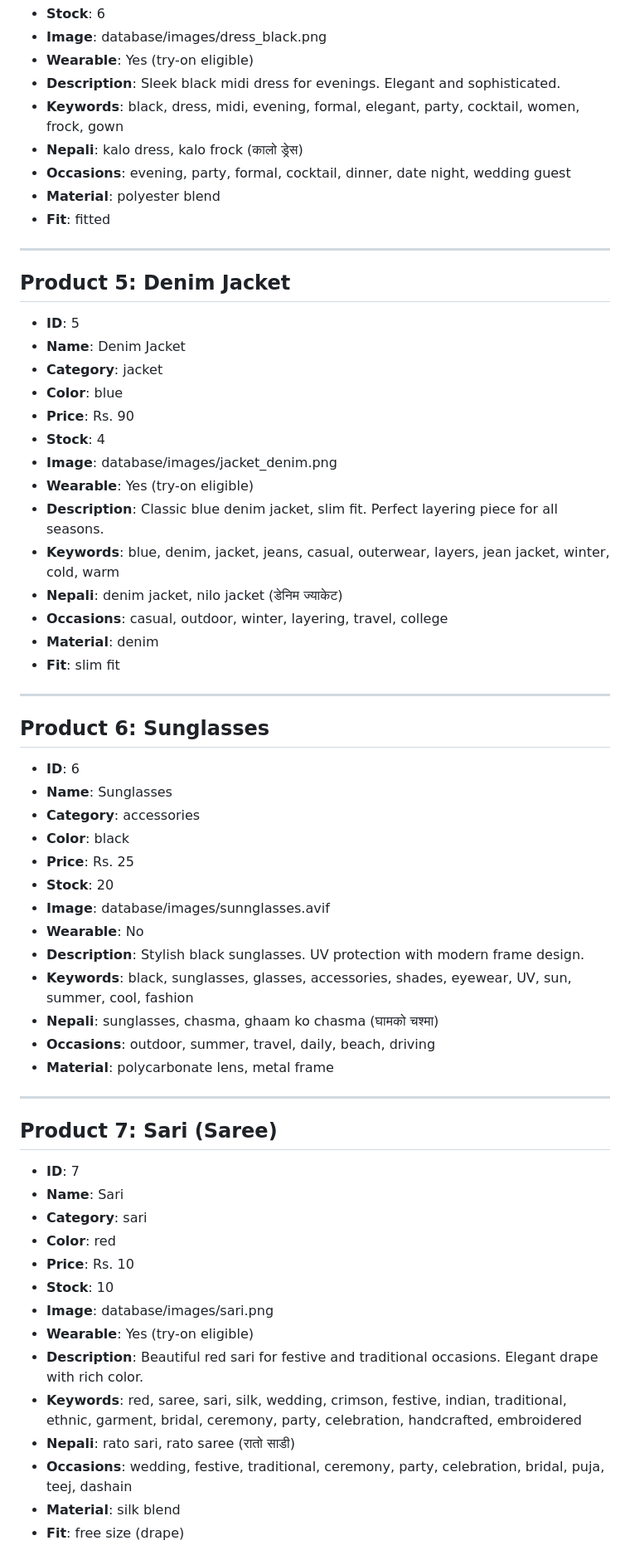
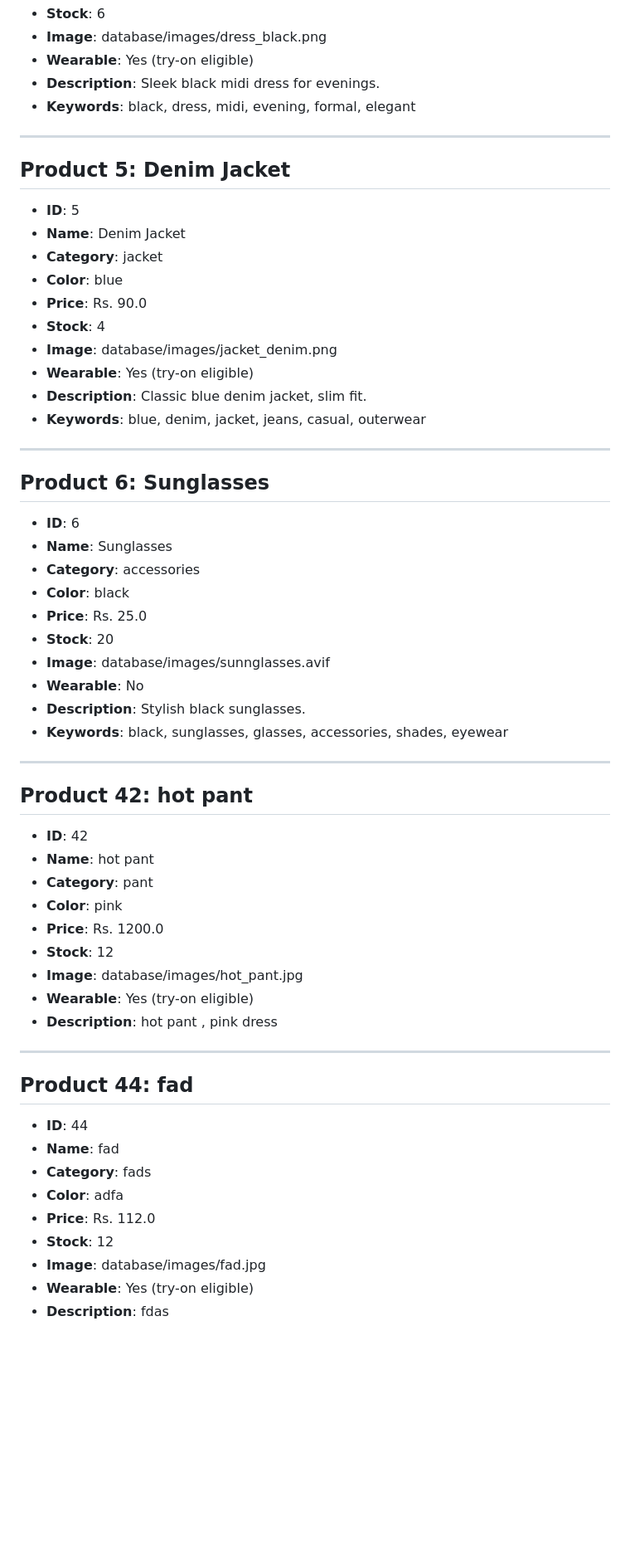
Before and after one commit to ujjwal-basnet/agentic_ecommerce_project, a Markdown page: product_description.md, the part around one of its changes. Shown at 83% size. GitHub-like rendering; blank space fills up the shorter version.

```diff
--- a/product_description.md
+++ b/product_description.md
@@ -67,12 +55,8 @@ This file contains the complete product catalog for SmartShop. The AI assistant
 - **Stock**: 6
 - **Image**: database/images/dress_black.png
 - **Wearable**: Yes (try-on eligible)
-- **Description**: Sleek black midi dress for evenings. Elegant and sophisticated.
-- **Keywords**: black, dress, midi, evening, formal, elegant, party, cocktail, women, frock, gown
-- **Nepali**: kalo dress, kalo frock (कालो ड्रेस)
-- **Occasions**: evening, party, formal, cocktail, dinner, date night, wedding guest
-- **Material**: polyester blend
-- **Fit**: fitted
+- **Description**: Sleek black midi dress for evenings.
+- **Keywords**: black, dress, midi, evening, formal, elegant
 
 ---
 
@@ -81,16 +65,12 @@ This file contains the complete product catalog for SmartShop. The AI assistant
 - **Name**: Denim Jacket
 - **Category**: jacket
 - **Color**: blue
-- **Price**: Rs. 90
+- **Price**: Rs. 90.0
 - **Stock**: 4
 - **Image**: database/images/jacket_denim.png
 - **Wearable**: Yes (try-on eligible)
-- **Description**: Classic blue denim jacket, slim fit. Perfect layering piece for all seasons.
-- **Keywords**: blue, denim, jacket, jeans, casual, outerwear, layers, jean jacket, winter, cold, warm
-- **Nepali**: denim jacket, nilo jacket (डेनिम ज्याकेट)
-- **Occasions**: casual, outdoor, winter, layering, travel, college
-- **Material**: denim
-- **Fit**: slim fit
+- **Description**: Classic blue denim jacket, slim fit.
+- **Keywords**: blue, denim, jacket, jeans, casual, outerwear
 
 ---
 
@@ -99,30 +79,36 @@ This file contains the complete product catalog for SmartShop. The AI assistant
 - **Name**: Sunglasses
 - **Category**: accessories
 - **Color**: black
-- **Price**: Rs. 25
+- **Price**: Rs. 25.0
 - **Stock**: 20
 - **Image**: database/images/sunnglasses.avif
 - **Wearable**: No
-- **Description**: Stylish black sunglasses. UV protection with modern frame design.
-- **Keywords**: black, sunglasses, glasses, accessories, shades, eyewear, UV, sun, summer, cool, fashion
-- **Nepali**: sunglasses, chasma, ghaam ko chasma (घामको चश्मा)
-- **Occasions**: outdoor, summer, travel, daily, beach, driving
-- **Material**: polycarbonate lens, metal frame
+- **Description**: Stylish black sunglasses.
+- **Keywords**: black, sunglasses, glasses, accessories, shades, eyewear
 
 ---
 
-## Product 7: Sari (Saree)
-- **ID**: 7
-- **Name**: Sari
-- **Category**: sari
-- **Color**: red
-- **Price**: Rs. 10
-- **Stock**: 10
-- **Image**: database/images/sari.png
+## Product 42: hot pant
+- **ID**: 42
+- **Name**: hot pant
+- **Category**: pant
+- **Color**: pink
+- **Price**: Rs. 1200.0
+- **Stock**: 12
+- **Image**: database/images/hot_pant.jpg
 - **Wearable**: Yes (try-on eligible)
-- **Description**: Beautiful red sari for festive and traditional occasions. Elegant drape with rich color.
-- **Keywords**: red, saree, sari, silk, wedding, crimson, festive, indian, traditional, ethnic, garment, bridal, ceremony, party, celebration, handcrafted, embroidered
-- **Nepali**: rato sari, rato saree (रातो साडी)
-- **Occasions**: wedding, festive, traditional, ceremony, party, celebration, bridal, puja, teej, dashain
-- **Material**: silk blend
-- **Fit**: free size (drape)
+- **Description**: hot pant , pink dress
+
+---
+
+## Product 44: fad
+- **ID**: 44
+- **Name**: fad
+- **Category**: fads
+- **Color**: adfa
+- **Price**: Rs. 112.0
+- **Stock**: 12
+- **Image**: database/images/fad.jpg
+- **Wearable**: Yes (try-on eligible)
+- **Description**: fdas
+
```
Also changed, not shown: other parts of product_description.md (+66 -42 lines).
